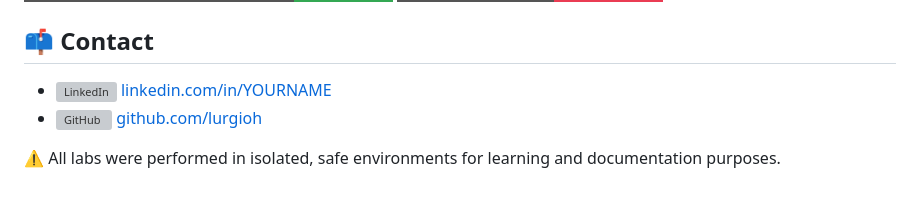
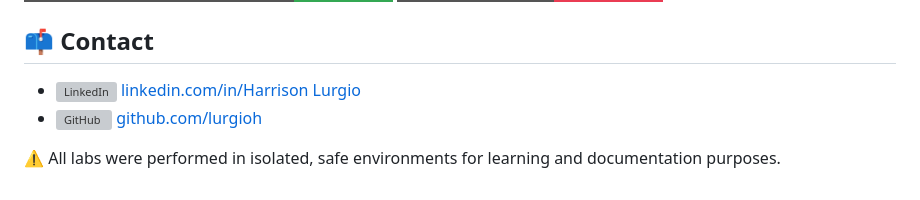
Before and after one commit to lurgioh/lurgioh.github.io, a Markdown page: README.md, the part around the change. GitHub-like rendering; badges without logos; grey boxes are pictures that could not be loaded.

```diff
--- a/README.md
+++ b/README.md
@@ -111,7 +111,7 @@
   <section class="section">
     <h2>📫 Contact</h2>
     <ul class="social-icons">
-      <li><img src="https://cdn-icons-png.flaticon.com/512/174/174857.png" alt="LinkedIn" width="24"> <a href="https://linkedin.com/in/YOURNAME" target="_blank">linkedin.com/in/YOURNAME</a></li>
+      <li><img src="https://cdn-icons-png.flaticon.com/512/174/174857.png" alt="LinkedIn" width="24"> <a href="https://www.linkedin.com/in/harrison-lurgio-827a2b34a/" target="_blank">linkedin.com/in/Harrison Lurgio</a></li>
       <li><img src="https://cdn-icons-png.flaticon.com/512/25/25231.png" alt="GitHub" width="24"> <a href="https://github.com/lurgioh" target="_blank">github.com/lurgioh</a></li>
     </ul>
   </section>
```
